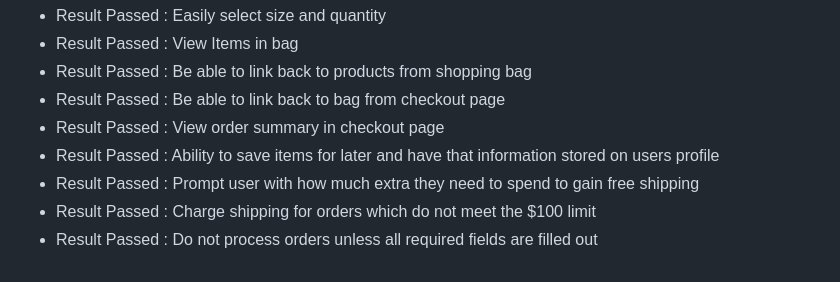
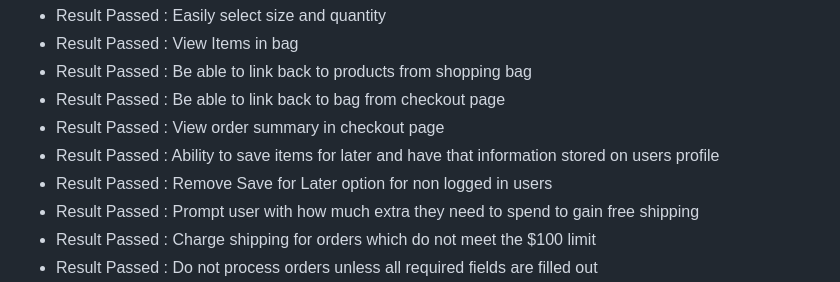
Before and after one commit to oconnorian3/emerald-isle-jewelry, a Markdown page: TESTING.md, the part around the change. GitHub-like rendering.

Commit message:
Add content to testing.md file

```diff
--- a/TESTING.md
+++ b/TESTING.md
@@ -89,6 +89,7 @@ For the following, I will skip the type of user, i.e. "As a shopper, I can…”
   * Result Passed : Be able to link back to bag from checkout page
   * Result Passed : View order summary in checkout page
   * Result Passed : Ability to save items for later and have that information stored on users profile
+  * Result Passed : Remove Save for Later option for non logged in users
   * Result Passed : Prompt user with how much extra they need to spend to gain free shipping
   * Result Passed : Charge shipping for orders which do not meet the $100 limit
   * Result Passed : Do not process orders unless all required fields are filled out
```
